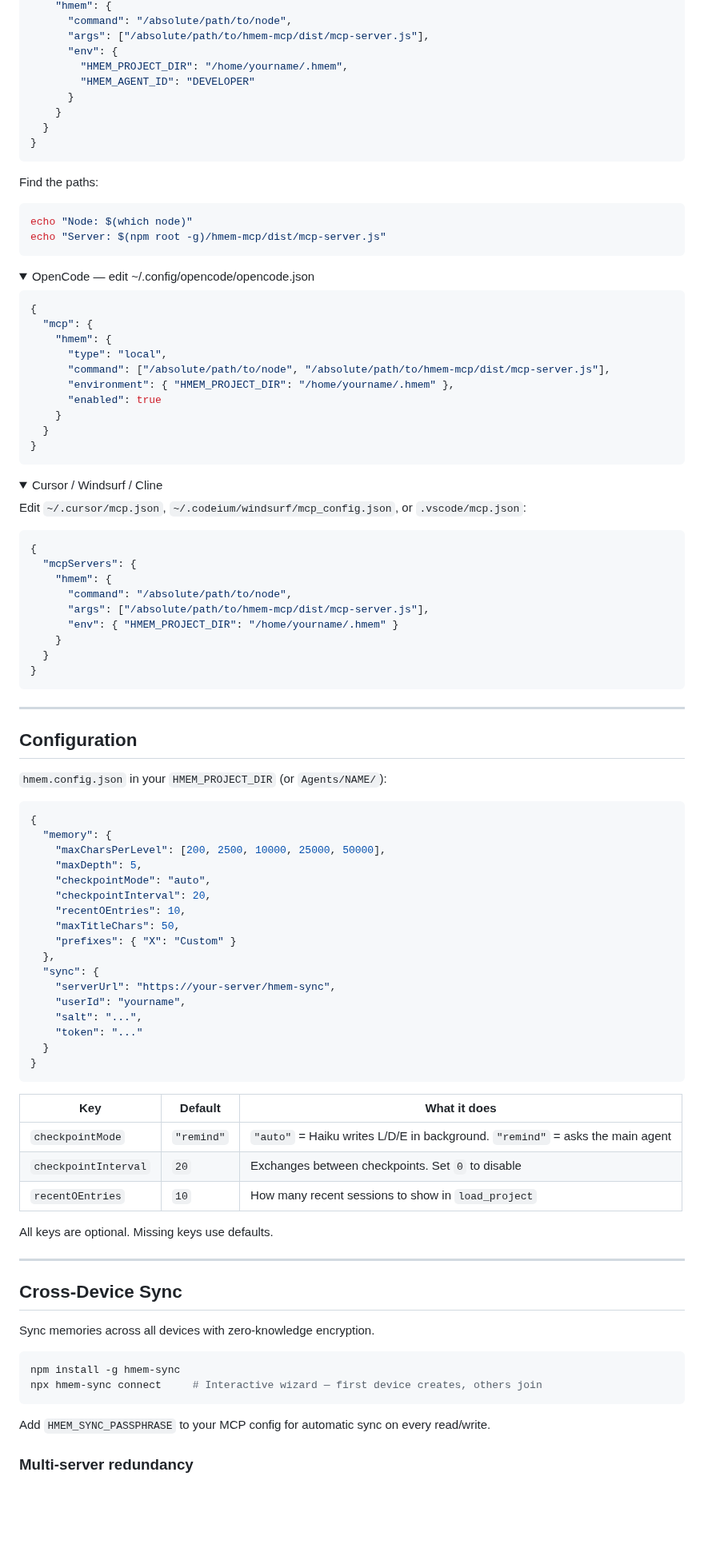
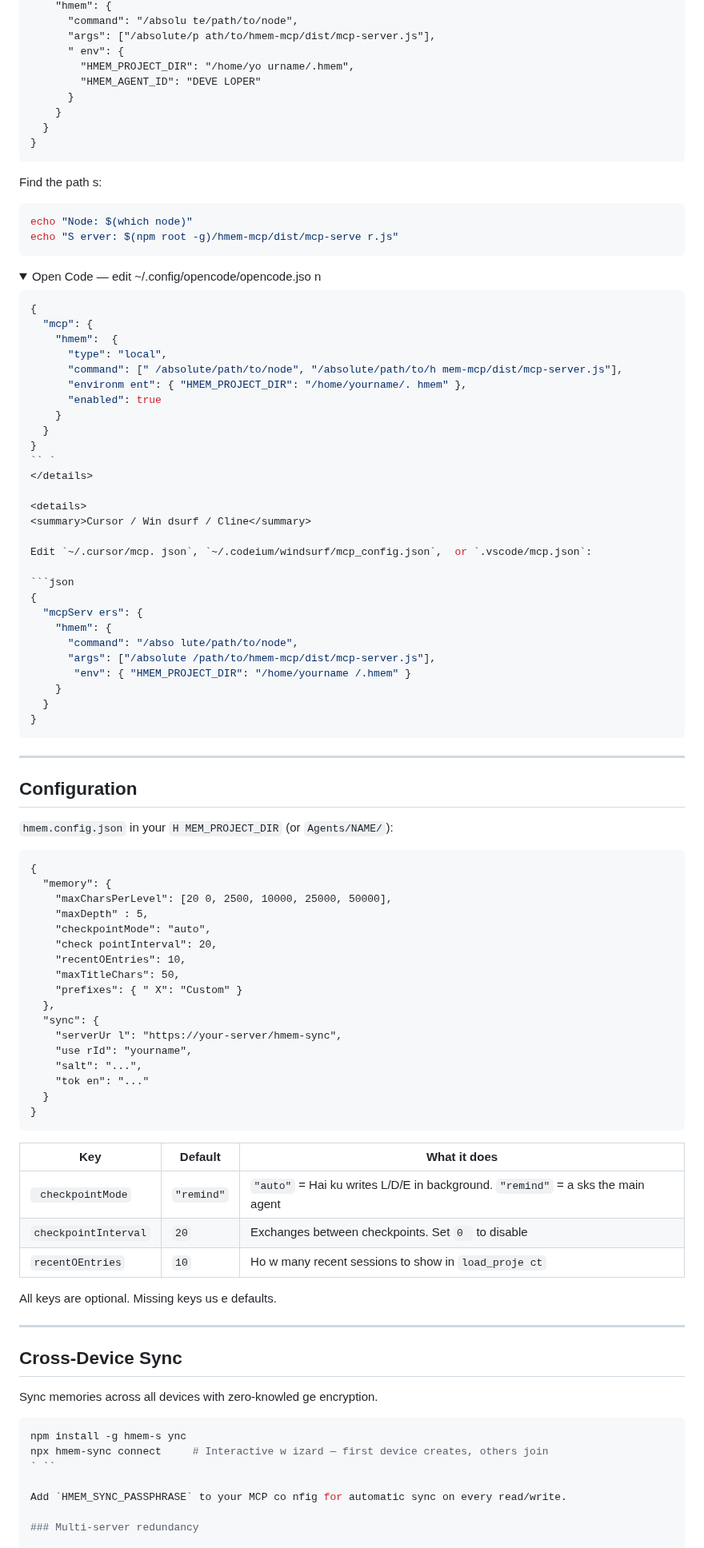
Before and after one commit to Bumblebiber/hmem, a Markdown page: README.md, the part around one of its changes. Shown at 80% size. GitHub-like rendering; folded sections open; blank space fills up the shorter version.

````diff
--- a/README.md
+++ b/README.md
@@ -153,51 +153,51 @@ If you prefer manual configuration over `hmem init`:
     "hmem": {
-      "command": "/absolute/path/to/node",
-      "args": ["/absolute/path/to/hmem-mcp/dist/mcp-server.js"],
-      "env": {
-        "HMEM_PROJECT_DIR": "/home/yourname/.hmem",
-        "HMEM_AGENT_ID": "DEVELOPER"
+      "command": "/absolu te/path/to/node",
+      "args": ["/absolute/p ath/to/hmem-mcp/dist/mcp-server.js"],
+      " env": {
+        "HMEM_PROJECT_DIR": "/home/yo urname/.hmem",
+        "HMEM_AGENT_ID": "DEVE LOPER"
       }
     }
   }
 }
 ```
 
-Find the paths:
+Find the path s:
 ```bash
 echo "Node: $(which node)"
-echo "Server: $(npm root -g)/hmem-mcp/dist/mcp-server.js"
+echo "S erver: $(npm root -g)/hmem-mcp/dist/mcp-serve r.js"
 ```
 </details>
 
 <details>
-<summary>OpenCode — edit ~/.config/opencode/opencode.json</summary>
+<summary>Open Code — edit ~/.config/opencode/opencode.jso n</summary>
 
 ```json
 {
   "mcp": {
-    "hmem": {
+    "hmem":  {
       "type": "local",
-      "command": ["/absolute/path/to/node", "/absolute/path/to/hmem-mcp/dist/mcp-server.js"],
-      "environment": { "HMEM_PROJECT_DIR": "/home/yourname/.hmem" },
+      "command": [" /absolute/path/to/node", "/absolute/path/to/h mem-mcp/dist/mcp-server.js"],
+      "environm ent": { "HMEM_PROJECT_DIR": "/home/yourname/. hmem" },
       "enabled": true
     }
   }
 }
-```
+`` `
 </details>
 
 <details>
-<summary>Cursor / Windsurf / Cline</summary>
+<summary>Cursor / Win dsurf / Cline</summary>
 
-Edit `~/.cursor/mcp.json`, `~/.codeium/windsurf/mcp_config.json`, or `.vscode/mcp.json`:
+Edit `~/.cursor/mcp. json`, `~/.codeium/windsurf/mcp_config.json`,  or `.vscode/mcp.json`:
 
 ```json
 {
-  "mcpServers": {
+  "mcpServ ers": {
     "hmem": {
-      "command": "/absolute/path/to/node",
-      "args": ["/absolute/path/to/hmem-mcp/dist/mcp-server.js"],
-      "env": { "HMEM_PROJECT_DIR": "/home/yourname/.hmem" }
+      "command": "/abso lute/path/to/node",
+      "args": ["/absolute /path/to/hmem-mcp/dist/mcp-server.js"],
+       "env": { "HMEM_PROJECT_DIR": "/home/yourname /.hmem" }
     }
   }
 }
@@ -206,50 +206,50 @@ Edit `~/.cursor/mcp.json`, `~/.codeium/windsurf/mcp_config.json`, or `.vscode/mc
 
 ---
 
-## Configuration
+##  Configuration
 
-`hmem.config.json` in your `HMEM_PROJECT_DIR` (or `Agents/NAME/`):
+`hmem.config.json` in your `H MEM_PROJECT_DIR` (or `Agents/NAME/`):
 
-```json
+```jso n
 {
   "memory": {
-    "maxCharsPerLevel": [200, 2500, 10000, 25000, 50000],
-    "maxDepth": 5,
+    "maxCharsPerLevel": [20 0, 2500, 10000, 25000, 50000],
+    "maxDepth" : 5,
     "checkpointMode": "auto",
-    "checkpointInterval": 20,
+    "check pointInterval": 20,
     "recentOEntries": 10,
     "maxTitleChars": 50,
-    "prefixes": { "X": "Custom" }
+    "prefixes": { " X": "Custom" }
   },
   "sync": {
-    "serverUrl": "https://your-server/hmem-sync",
-    "userId": "yourname",
+    "serverUr l": "https://your-server/hmem-sync",
+    "use rId": "yourname",
     "salt": "...",
-    "token": "..."
+    "tok en": "..."
   }
 }
 ```
 
-| Key | Default | What it does |
+| Key | Default | What  it does |
 |-----|---------|-------------|
-| `checkpointMode` | `"remind"` | `"auto"` = Haiku writes L/D/E in background. `"remind"` = asks the main agent |
-| `checkpointInterval` | `20` | Exchanges between checkpoints. Set `0` to disable |
-| `recentOEntries` | `10` | How many recent sessions to show in `load_project` |
+| ` checkpointMode` | `"remind"` | `"auto"` = Hai ku writes L/D/E in background. `"remind"` = a sks the main agent |
+| `checkpointInterval` |  `20` | Exchanges between checkpoints. Set `0 ` to disable |
+| `recentOEntries` | `10` | Ho w many recent sessions to show in `load_proje ct` |
 
-All keys are optional. Missing keys use defaults.
+All keys are optional. Missing keys us e defaults.
 
 ---
 
 ## Cross-Device Sync
 
-Sync memories across all devices with zero-knowledge encryption.
+Sync  memories across all devices with zero-knowled ge encryption.
 
 ```bash
-npm install -g hmem-sync
-npx hmem-sync connect     # Interactive wizard — first device creates, others join
-```
+npm install -g hmem-s ync
+npx hmem-sync connect     # Interactive w izard — first device creates, others join
+` ``
 
-Add `HMEM_SYNC_PASSPHRASE` to your MCP config for automatic sync on every read/write.
+Add `HMEM_SYNC_PASSPHRASE` to your MCP co nfig for automatic sync on every read/write.
 
 ### Multi-server redundancy
 
````
Also changed, not shown: other parts of README.md (+137 -102 lines).
